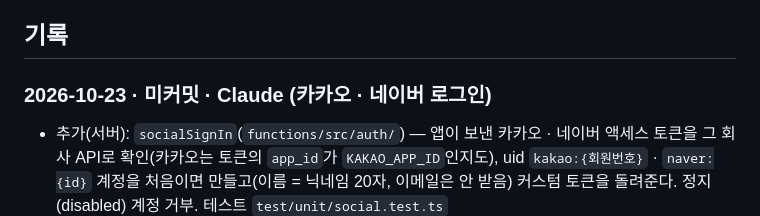
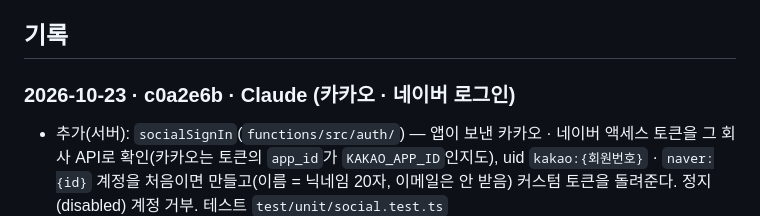
Before and after one commit to redbrownbear/ProjcetErrand, a Markdown page: docs/WORKLOG.md, the part around the change. Rendered like a GitHub page.

Commit message:
[main] 20261023 WORKLOG 카카오 · 네이버 로그인 해시
Co-Authored-By: Claude Opus 5.5 (1M context) <noreply@anthropic.com>
Claude-Session: https://claude.ai/code/session_01JCAqd8SwCf3HW5aEc5Jic4

```diff
--- a/docs/WORKLOG.md
+++ b/docs/WORKLOG.md
@@ -149,7 +149,7 @@
 
 ## 기록
 
-### 2026-10-23 · 미커밋 · Claude (카카오 · 네이버 로그인)
+### 2026-10-23 · c0a2e6b · Claude (카카오 · 네이버 로그인)
 - 추가(서버): `socialSignIn`(`functions/src/auth/`) — 앱이 보낸 카카오 · 네이버 액세스 토큰을 그 회사 API로 확인(카카오는 토큰의 `app_id`가 `KAKAO_APP_ID`인지도),
   uid `kakao:{회원번호}` · `naver:{id}` 계정을 처음이면 만들고(이름 = 닉네임 20자, 이메일은 안 받음) 커스텀 토큰을 돌려준다. 정지(disabled) 계정 거부. 테스트 `test/unit/social.test.ts`
 - 추가(앱): 로그인 화면 위 **카카오로 시작하기 · 네이버로 시작하기**(`auth/services/social_login.dart`, 버튼 `SocialLoginButton`) — 카카오톡 있으면 카카오톡, 없으면 카카오계정.
```
